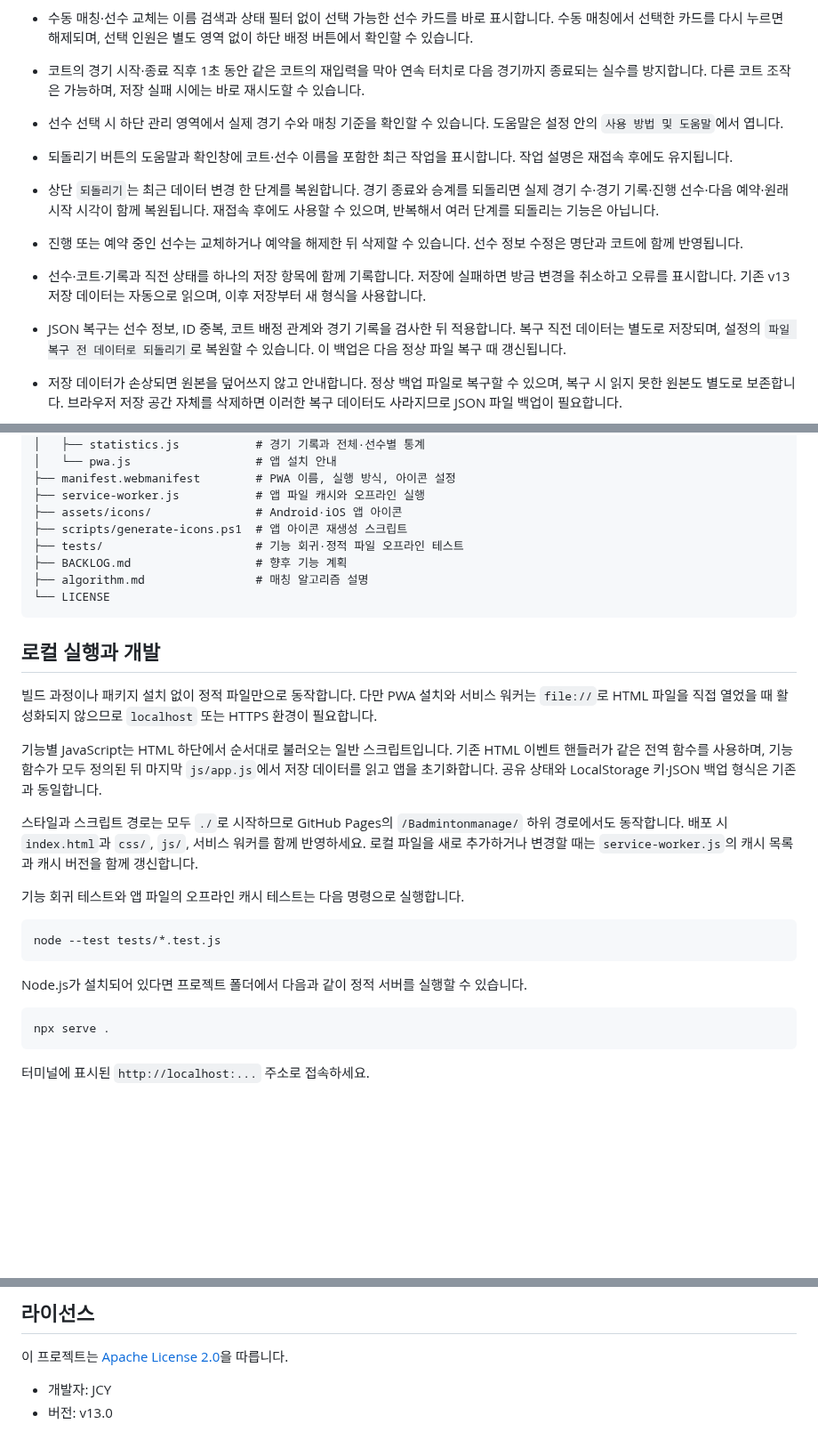
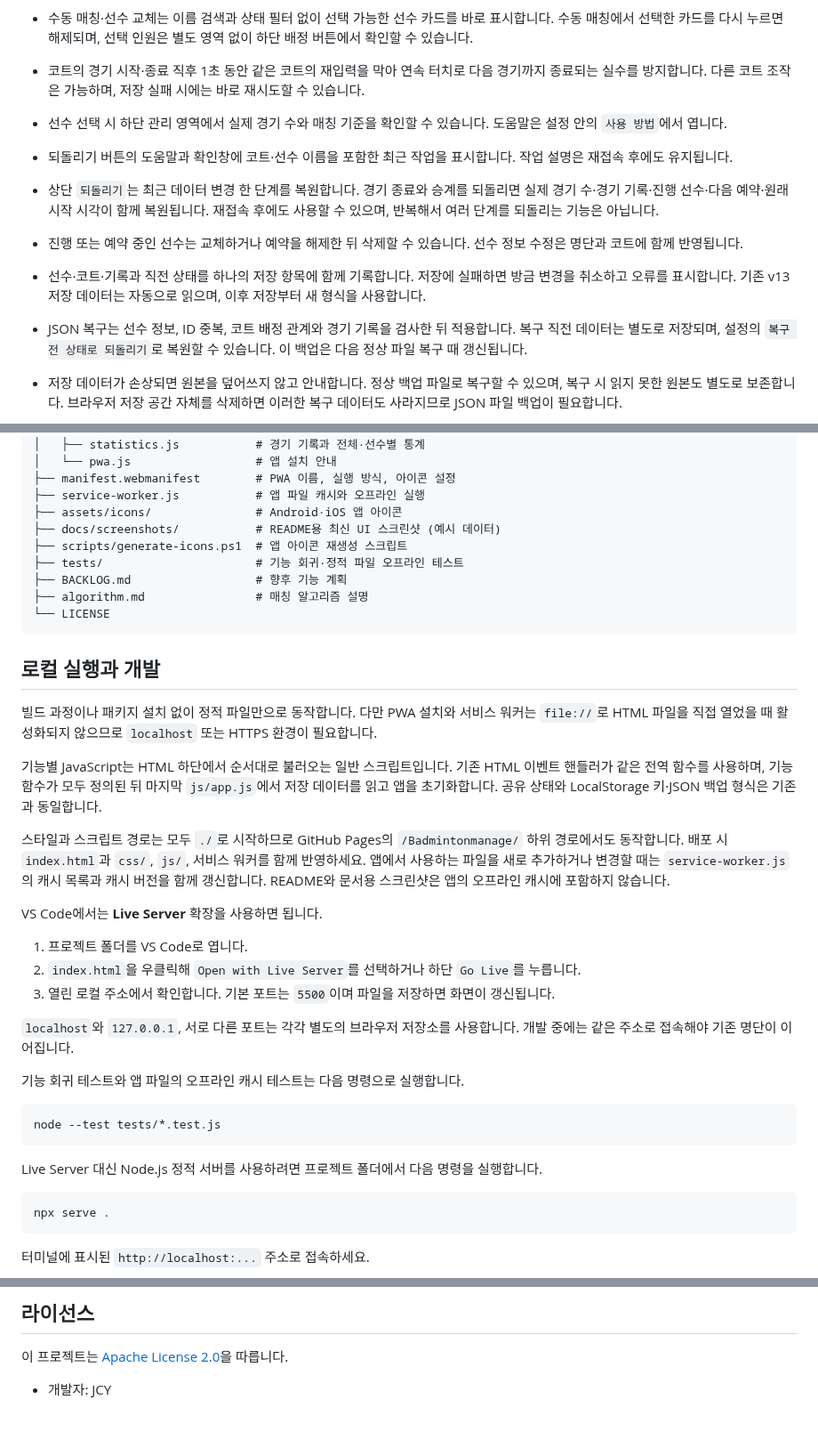
Before and after one commit to whcksdud/Badmintonmanage, a Markdown page: README.md, 3 parts joined by grey strips. Shown at 89% size. GitHub-like rendering; blank space fills up the shorter version.

````diff
--- a/README.md
+++ b/README.md
@@ -125,13 +150,13 @@ Safari 기준 설치 방법입니다. App Store 등록이나 Apple 개발자 계
 - 코트의 선수를 누르면 `팀 변경`에서 상대 팀 선수와 자리를 바꿀 수 있습니다. 현재 경기와 다음 대기에 모두 적용하며, 경기 수·타이머·선수 상태는 유지합니다. 혼복 코트에서는 같은 성별끼리 바꾸고, 최근 작업 되돌리기로 이전 팀을 복원할 수 있습니다.
 - 수동 매칭·선수 교체는 이름 검색과 상태 필터 없이 선택 가능한 선수 카드를 바로 표시합니다. 수동 매칭에서 선택한 카드를 다시 누르면 해제되며, 선택 인원은 별도 영역 없이 하단 배정 버튼에서 확인할 수 있습니다.
 - 코트의 경기 시작·종료 직후 1초 동안 같은 코트의 재입력을 막아 연속 터치로 다음 경기까지 종료되는 실수를 방지합니다. 다른 코트 조작은 가능하며, 저장 실패 시에는 바로 재시도할 수 있습니다.
-- 선수 선택 시 하단 관리 영역에서 실제 경기 수와 매칭 기준을 확인할 수 있습니다. 도움말은 설정 안의 `사용 방법 및 도움말`에서 엽니다.
+- 선수 선택 시 하단 관리 영역에서 실제 경기 수와 매칭 기준을 확인할 수 있습니다. 도움말은 설정 안의 `사용 방법`에서 엽니다.
 - 되돌리기 버튼의 도움말과 확인창에 코트·선수 이름을 포함한 최근 작업을 표시합니다. 작업 설명은 재접속 후에도 유지됩니다.
 
 - 상단 `되돌리기`는 최근 데이터 변경 한 단계를 복원합니다. 경기 종료와 승계를 되돌리면 실제 경기 수·경기 기록·진행 선수·다음 예약·원래 시작 시각이 함께 복원됩니다. 재접속 후에도 사용할 수 있으며, 반복해서 여러 단계를 되돌리는 기능은 아닙니다.
 - 진행 또는 예약 중인 선수는 교체하거나 예약을 해제한 뒤 삭제할 수 있습니다. 선수 정보 수정은 명단과 코트에 함께 반영됩니다.
 - 선수·코트·기록과 직전 상태를 하나의 저장 항목에 함께 기록합니다. 저장에 실패하면 방금 변경을 취소하고 오류를 표시합니다. 기존 v13 저장 데이터는 자동으로 읽으며, 이후 저장부터 새 형식을 사용합니다.
-- JSON 복구는 선수 정보, ID 중복, 코트 배정 관계와 경기 기록을 검사한 뒤 적용합니다. 복구 직전 데이터는 별도로 저장되며, 설정의 `파일 복구 전 데이터로 되돌리기`로 복원할 수 있습니다. 이 백업은 다음 정상 파일 복구 때 갱신됩니다.
+- JSON 복구는 선수 정보, ID 중복, 코트 배정 관계와 경기 기록을 검사한 뒤 적용합니다. 복구 직전 데이터는 별도로 저장되며, 설정의 `복구 전 상태로 되돌리기`로 복원할 수 있습니다. 이 백업은 다음 정상 파일 복구 때 갱신됩니다.
 - 저장 데이터가 손상되면 원본을 덮어쓰지 않고 안내합니다. 정상 백업 파일로 복구할 수 있으며, 복구 시 읽지 못한 원본도 별도로 보존합니다. 브라우저 저장 공간 자체를 삭제하면 이러한 복구 데이터도 사라지므로 JSON 파일 백업이 필요합니다.
 - 기존 선수에 이미 입력된 경기 수는 자동으로 재계산하지 않습니다. 과거에 초기 경기 수로 부여한 값인지 실제 출전인지 구분할 수 없기 때문입니다.
 
@@ -154,6 +179,7 @@ Badmintonmanage/
 ├── manifest.webmanifest        # PWA 이름, 실행 방식, 아이콘 설정
 ├── service-worker.js           # 앱 파일 캐시와 오프라인 실행
 ├── assets/icons/               # Android·iOS 앱 아이콘
+├── docs/screenshots/           # README용 최신 UI 스크린샷 (예시 데이터)
 ├── scripts/generate-icons.ps1  # 앱 아이콘 재생성 스크립트
 ├── tests/                      # 기능 회귀·정적 파일 오프라인 테스트
 ├── BACKLOG.md                  # 향후 기능 계획
@@ -167,7 +193,15 @@ Badmintonmanage/
 
 기능별 JavaScript는 HTML 하단에서 순서대로 불러오는 일반 스크립트입니다. 기존 HTML 이벤트 핸들러가 같은 전역 함수를 사용하며, 기능 함수가 모두 정의된 뒤 마지막 `js/app.js`에서 저장 데이터를 읽고 앱을 초기화합니다. 공유 상태와 LocalStorage 키·JSON 백업 형식은 기존과 동일합니다.
 
-스타일과 스크립트 경로는 모두 `./`로 시작하므로 GitHub Pages의 `/Badmintonmanage/` 하위 경로에서도 동작합니다. 배포 시 `index.html`과 `css/`, `js/`, 서비스 워커를 함께 반영하세요. 로컬 파일을 새로 추가하거나 변경할 때는 `service-worker.js`의 캐시 목록과 캐시 버전을 함께 갱신합니다.
+스타일과 스크립트 경로는 모두 `./`로 시작하므로 GitHub Pages의 `/Badmintonmanage/` 하위 경로에서도 동작합니다. 배포 시 `index.html`과 `css/`, `js/`, 서비스 워커를 함께 반영하세요. 앱에서 사용하는 파일을 새로 추가하거나 변경할 때는 `service-worker.js`의 캐시 목록과 캐시 버전을 함께 갱신합니다. README와 문서용 스크린샷은 앱의 오프라인 캐시에 포함하지 않습니다.
+
+VS Code에서는 **Live Server** 확장을 사용하면 됩니다.
+
+1. 프로젝트 폴더를 VS Code로 엽니다.
+2. `index.html`을 우클릭해 `Open with Live Server`를 선택하거나 하단 `Go Live`를 누릅니다.
+3. 열린 로컬 주소에서 확인합니다. 기본 포트는 `5500`이며 파일을 저장하면 화면이 갱신됩니다.
+
+`localhost`와 `127.0.0.1`, 서로 다른 포트는 각각 별도의 브라우저 저장소를 사용합니다. 개발 중에는 같은 주소로 접속해야 기존 명단이 이어집니다.
 
 기능 회귀 테스트와 앱 파일의 오프라인 캐시 테스트는 다음 명령으로 실행합니다.
 
@@ -175,7 +209,7 @@ Badmintonmanage/
 node --test tests/*.test.js
 ```
 
-Node.js가 설치되어 있다면 프로젝트 폴더에서 다음과 같이 정적 서버를 실행할 수 있습니다.
+Live Server 대신 Node.js 정적 서버를 사용하려면 프로젝트 폴더에서 다음 명령을 실행합니다.
 
 ```bash
 npx serve .
@@ -218,4 +252,3 @@ Firebase Realtime Database를 이용한 실시간 현황 공유와 운영자·
 이 프로젝트는 [Apache License 2.0](./LICENSE)을 따릅니다.
 
 - 개발자: JCY
-- 버전: v13.0
````
Also changed, not shown: other parts of README.md (+37 -12 lines), docs/screenshots/attendee-selection.jpg (added), docs/screenshots/court-overview.jpg (added), docs/screenshots/match-history.jpg (added), docs/screenshots/settings.jpg (added).
